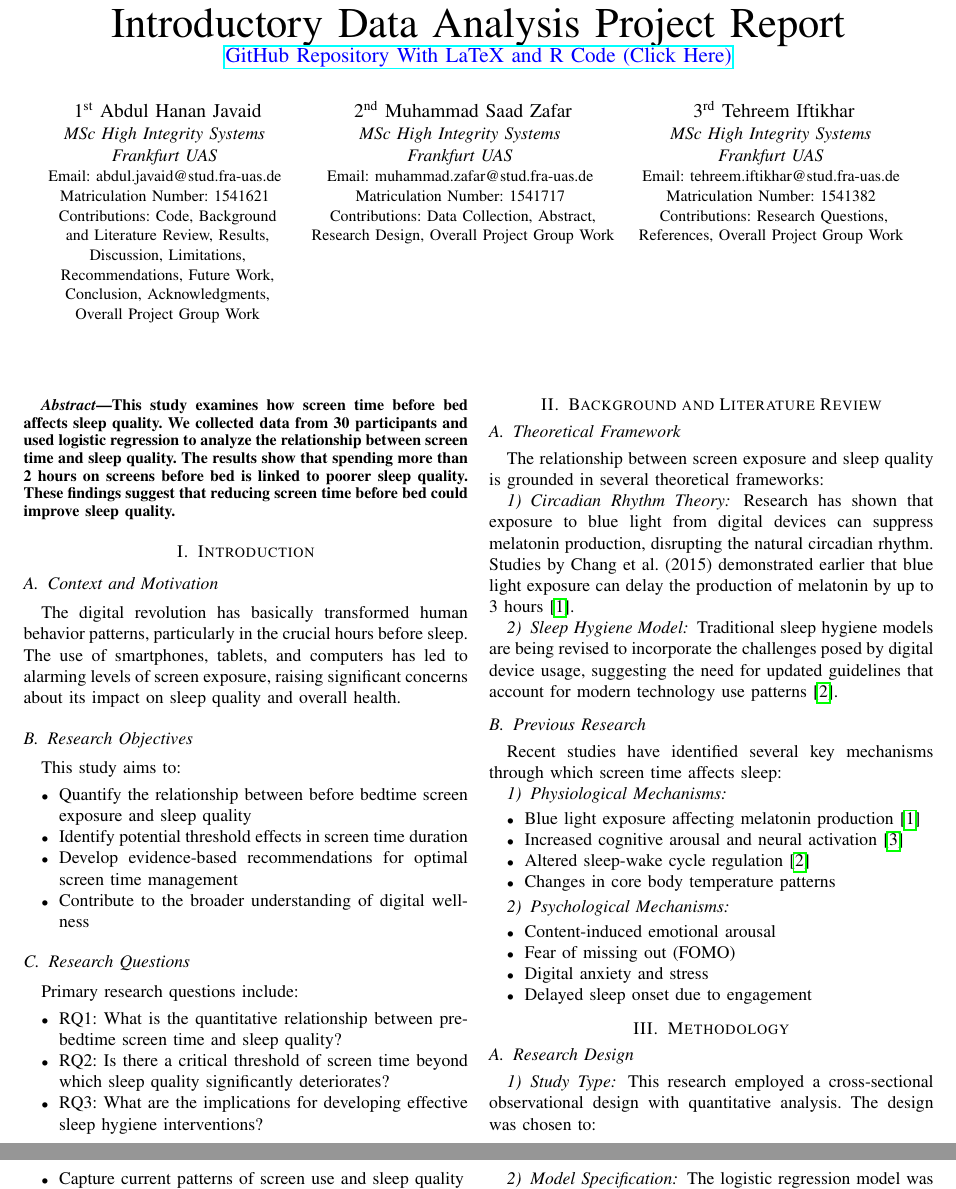
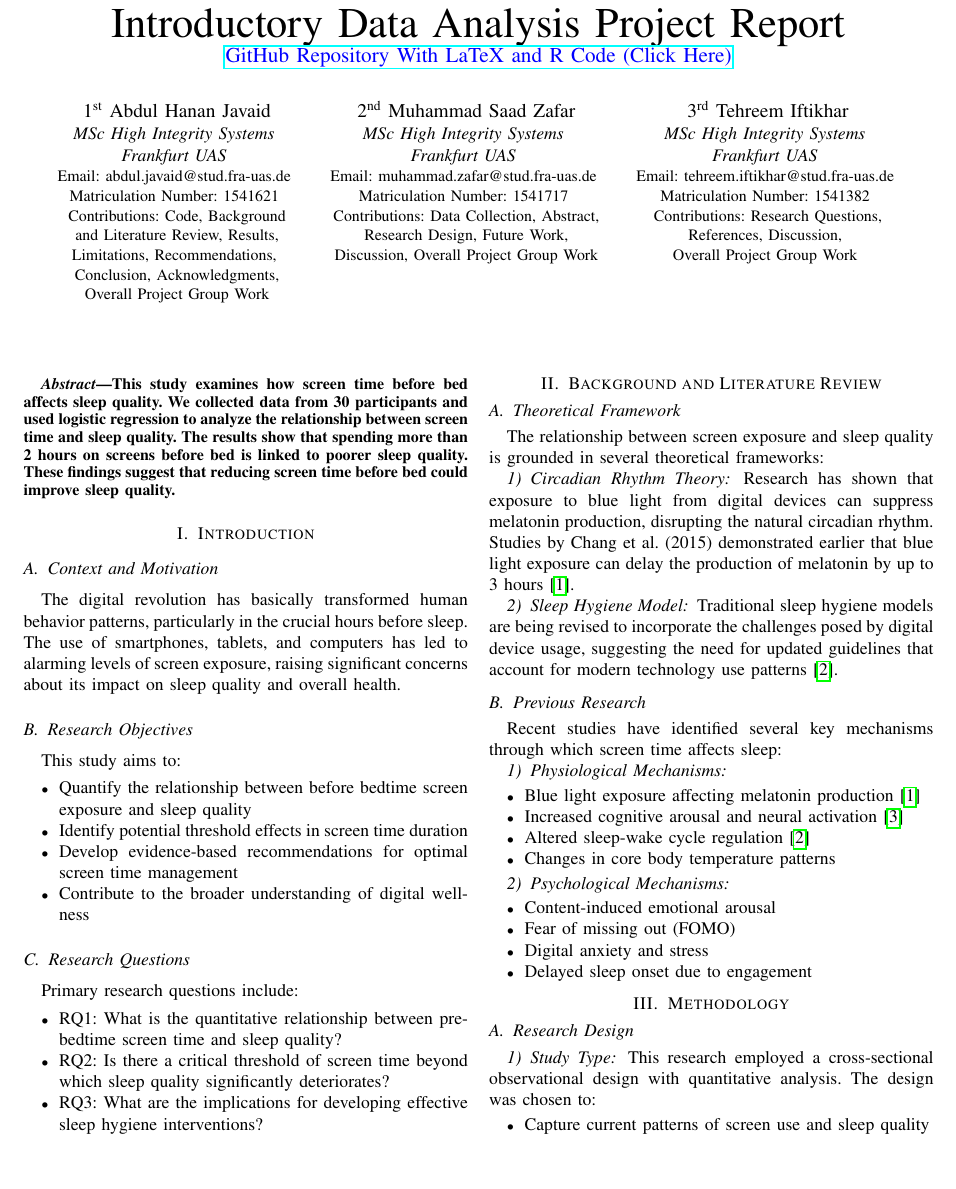
Before and after one commit to abdulhanan1000/effect-of-screen-time-on-sleep-quality-IDA-project-main, a LaTeX paper (report.tex): two parts of pages 1 and 2 of 4 before the commit and part of page 1 of 4 after it, the two joined at a grey line, cut so that both start at the same text, the shorter picture padded with empty space. Compiled offline with pdfLaTeX.

Commit message:
Update contributions section in report to reflect accurate roles and responsibilities

```diff
--- a/report.tex
+++ b/report.tex
@@ -19,13 +19,13 @@
 
 \author{
     \IEEEauthorblockN{1\textsuperscript{st} Abdul Hanan Javaid}
-    \IEEEauthorblockA{\textit{MSc High Integrity Systems} \\ \textit{Frankfurt UAS} \\ \small Email: abdul.javaid@stud.fra-uas.de \\ Matriculation Number: 1541621 \\ Contributions: Code, Background\\ and Literature Review, Results,\\ Discussion, Limitations,\\ Recommendations, Future Work,\\ Conclusion, Acknowledgments,\\ Overall Project Group Work}
+    \IEEEauthorblockA{\textit{MSc High Integrity Systems} \\ \textit{Frankfurt UAS} \\ \small Email: abdul.javaid@stud.fra-uas.de \\ Matriculation Number: 1541621 \\ Contributions: Code, Background\\ and Literature Review, Results,\\ Limitations, Recommendations, \\ Conclusion, Acknowledgments,\\ Overall Project Group Work}
     \and
     \IEEEauthorblockN{2\textsuperscript{nd} Muhammad Saad Zafar}
-    \IEEEauthorblockA{\textit{MSc High Integrity Systems} \\ \textit{Frankfurt UAS} \\ \small Email: muhammad.zafar@stud.fra-uas.de \\ Matriculation Number: 1541717 \\ Contributions: Data Collection, Abstract,\\ Research Design, Overall Project Group Work}
+    \IEEEauthorblockA{\textit{MSc High Integrity Systems} \\ \textit{Frankfurt UAS} \\ \small Email: muhammad.zafar@stud.fra-uas.de \\ Matriculation Number: 1541717 \\ Contributions: Data Collection, Abstract,\\ Research Design, Future Work,\\Discussion, Overall Project Group Work}
     \and
     \IEEEauthorblockN{3\textsuperscript{rd} Tehreem Iftikhar}
-    \IEEEauthorblockA{\textit{MSc High Integrity Systems} \\ \textit{Frankfurt UAS} \\ \small Email: tehreem.iftikhar@stud.fra-uas.de \\ Matriculation Number: 1541382 \\ Contributions: Research Questions,\\ References, Overall Project Group Work }
+    \IEEEauthorblockA{\textit{MSc High Integrity Systems} \\ \textit{Frankfurt UAS} \\ \small Email: tehreem.iftikhar@stud.fra-uas.de \\ Matriculation Number: 1541382 \\ Contributions: Research Questions,\\ References, Discussion, \\ Overall Project Group Work }
 }
 
 
```
Also changed, not shown: report.pdf.
